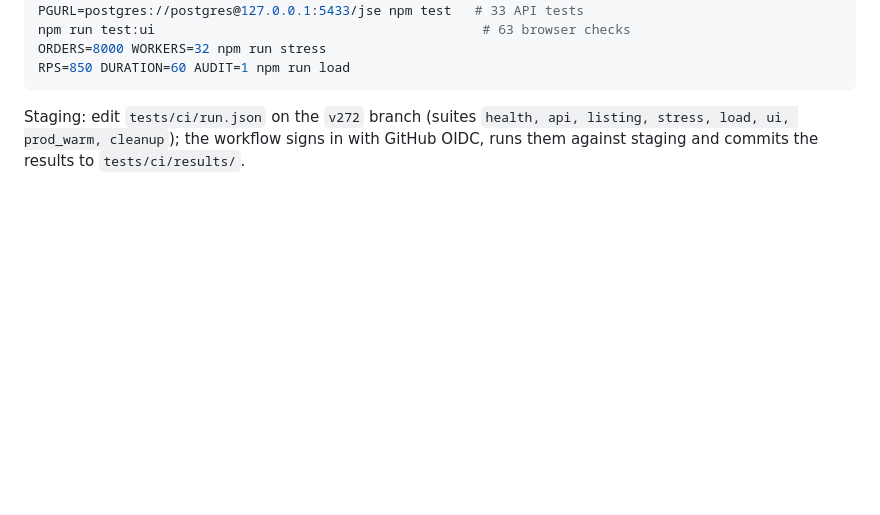
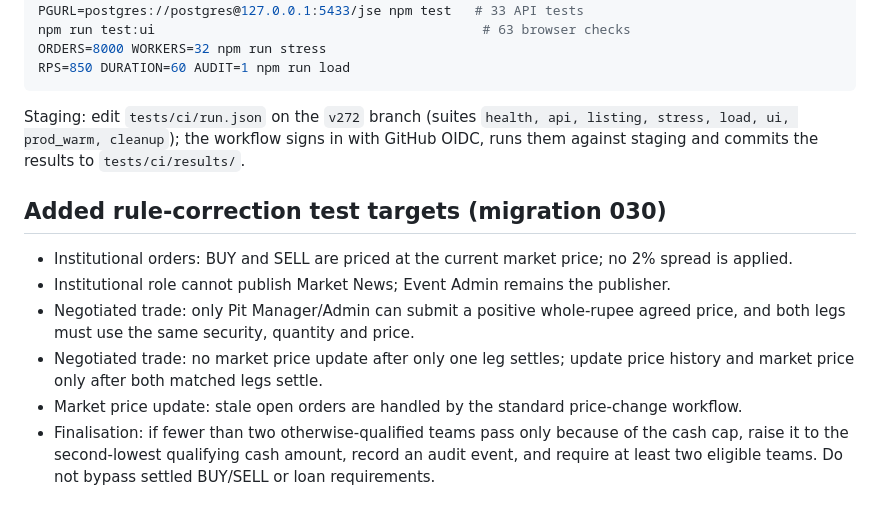
Before and after one commit to patelajay0281/jain-stock-exchange, a Markdown page: docs/TEST-REPORT.md, the part around the change. Drawn GitHub-style; blank space fills up the shorter version.

Commit message:
Add regression test targets for rule corrections

````diff
--- a/docs/TEST-REPORT.md
+++ b/docs/TEST-REPORT.md
@@ -194,3 +194,12 @@ RPS=850 DURATION=60 AUDIT=1 npm run load
 ```
 
 Staging: edit `tests/ci/run.json` on the `v272` branch (suites `health, api, listing, stress, load, ui, prod_warm, cleanup`); the workflow signs in with GitHub OIDC, runs them against staging and commits the results to `tests/ci/results/`.
+
+
+## Added rule-correction test targets (migration 030)
+- Institutional orders: BUY and SELL are priced at the current market price; no 2% spread is applied.
+- Institutional role cannot publish Market News; Event Admin remains the publisher.
+- Negotiated trade: only Pit Manager/Admin can submit a positive whole-rupee agreed price, and both legs must use the same security, quantity and price.
+- Negotiated trade: no market price update after only one leg settles; update price history and market price only after both matched legs settle.
+- Market price update: stale open orders are handled by the standard price-change workflow.
+- Finalisation: if fewer than two otherwise-qualified teams pass only because of the cash cap, raise it to the second-lowest qualifying cash amount, record an audit event, and require at least two eligible teams. Do not bypass settled BUY/SELL or loan requirements.
````
